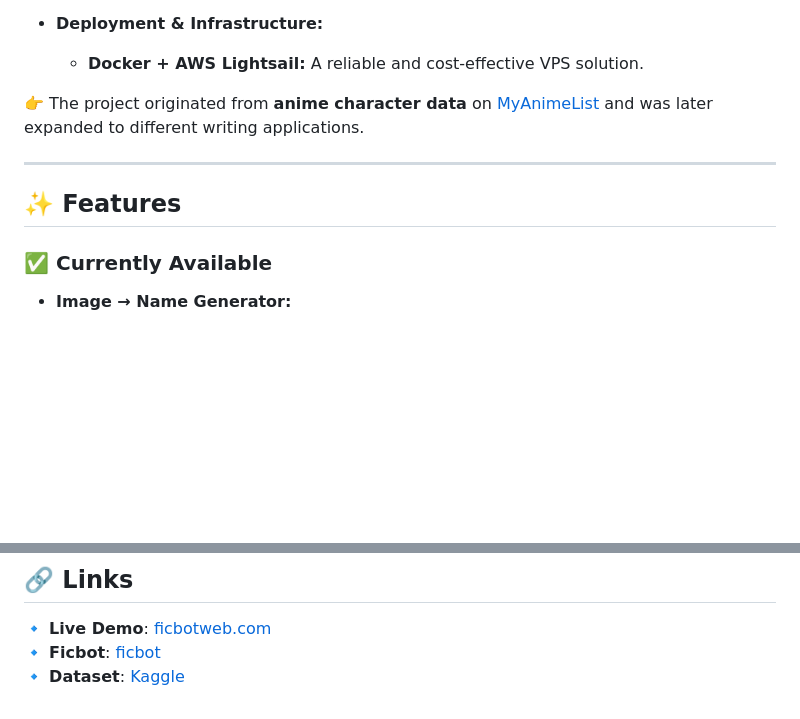
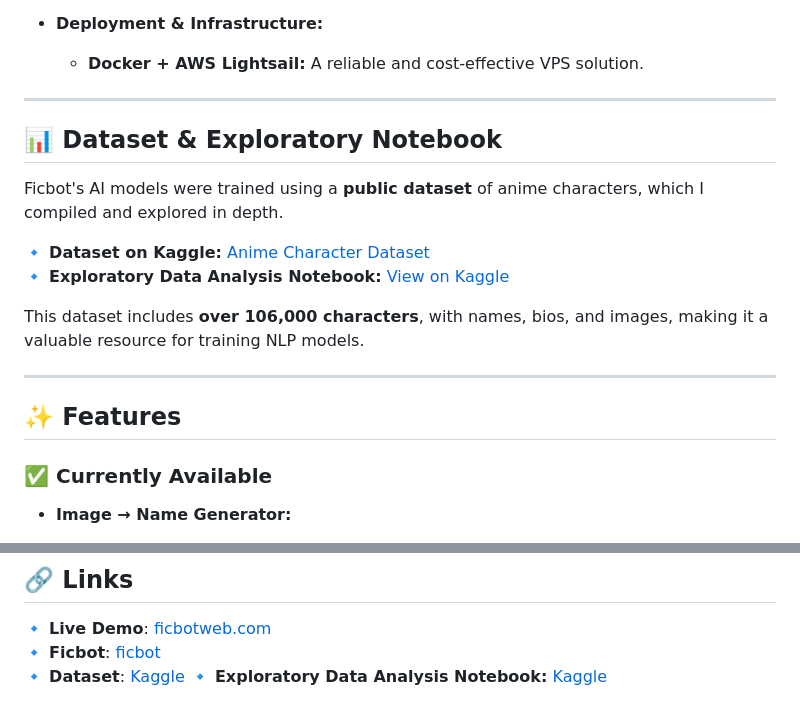
Before and after one commit to Pythonimous/ficbot-backend, a Markdown page: README.md, 2 parts joined by grey strips. GitHub-like rendering; blank space fills up the shorter version.

```diff
--- a/README.md
+++ b/README.md
@@ -76,20 +76,20 @@ Ficbot is now split into two repositories for better organization:
 -  **Deployment & Infrastructure:**
    -  **Docker + AWS Lightsail:** A reliable and cost-effective VPS solution.
 
+---
 
+## 📊 Dataset & Exploratory Notebook
 
+Ficbot's AI models were trained using a **public dataset** of anime characters, which I compiled and explored in depth.
 
-👉 The project originated from **anime character data** on [MyAnimeList](https://myanimelist.net/) and was later expanded to different writing applications.
+🔹 **Dataset on Kaggle:** [Anime Character Dataset](https://www.kaggle.com/datasets/37798ba55fed88400b584cd0df4e784317eb7a6708e02fd5a650559fb4598353)
+🔹 **Exploratory Data Analysis Notebook:** [View on Kaggle](https://www.kaggle.com/code/ophelion/myanimelist-dataset-exploratory-notebook)
 
+This dataset includes **over 106,000 characters**, with names, bios, and images, making it a valuable resource for training NLP models.
 
-
-----
-
-
+---
 
 ## **✨ Features**
-
-
 
 ### ✅ **Currently Available**
 
@@ -252,3 +252,4 @@ This project is **open-source** under the BSD-3-Clause license.
 🔹 **Live Demo**: [ficbotweb.com](https://ficbotweb.com)
 🔹 **Ficbot**: [ficbot](https://github.com/Pythonimous/ficbot)
 🔹 **Dataset**: [Kaggle](http://www.kaggle.com/dataset/37798ba55fed88400b584cd0df4e784317eb7a6708e02fd5a650559fb4598353)
+🔹 **Exploratory Data Analysis Notebook:** [Kaggle](https://www.kaggle.com/code/ophelion/myanimelist-dataset-exploratory-notebook)
```
